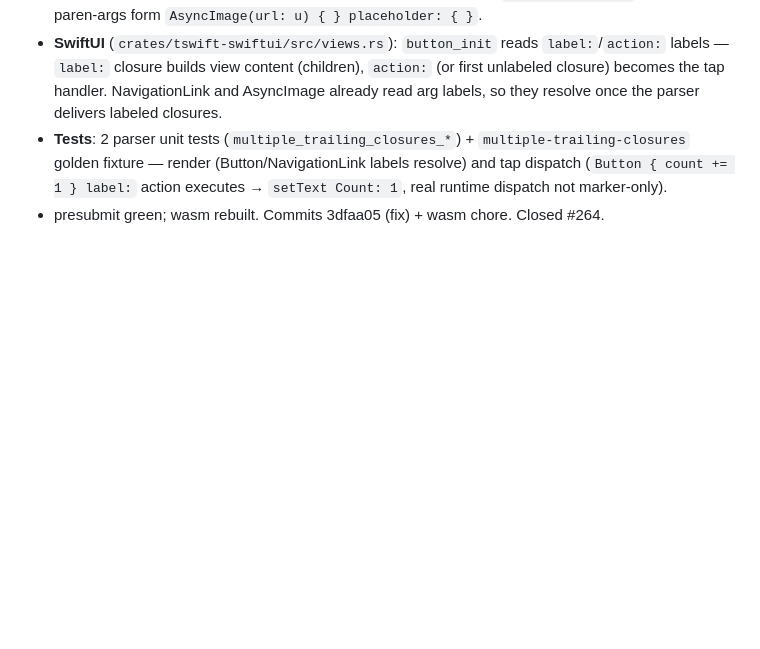
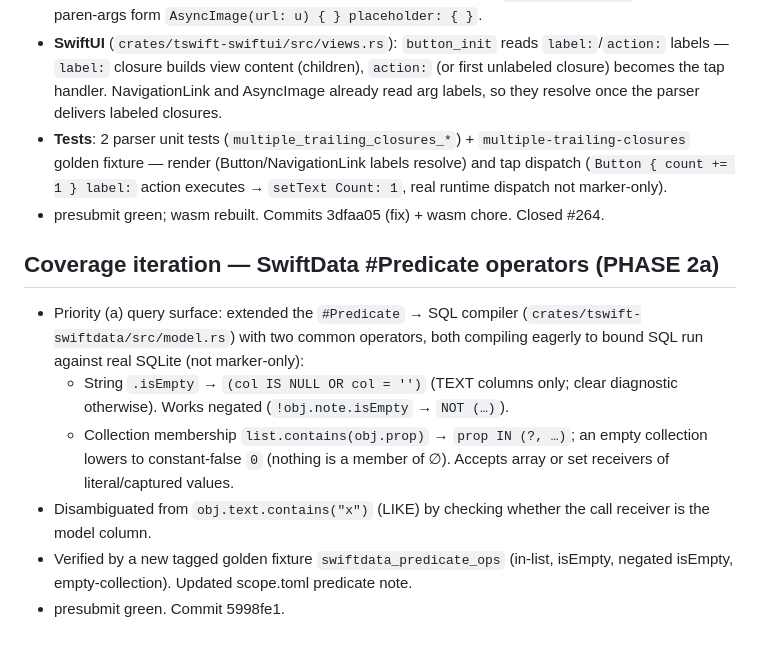
Before and after one commit to siuying/tswift, a Markdown page: loop-log.md, the part around the change. Rendered like a GitHub page; blank space fills up the shorter version.

Commit message:
docs: log SwiftData #Predicate isEmpty/contains additions

```diff
--- a/loop-log.md
+++ b/loop-log.md
@@ -1430,3 +1430,19 @@ oracle for SwiftData semantics; no shortcuts — weigh perf + structural impact.
   labels resolve) and tap dispatch (`Button { count += 1 } label:` action
   executes → `setText Count: 1`, real runtime dispatch not marker-only).
 - presubmit green; wasm rebuilt. Commits 3dfaa05 (fix) + wasm chore. Closed #264.
+
+## Coverage iteration — SwiftData #Predicate operators (PHASE 2a)
+
+- Priority (a) query surface: extended the `#Predicate` → SQL compiler
+  (`crates/tswift-swiftdata/src/model.rs`) with two common operators, both
+  compiling eagerly to bound SQL run against real SQLite (not marker-only):
+  - String `.isEmpty` → `(col IS NULL OR col = '')` (TEXT columns only; clear
+    diagnostic otherwise). Works negated (`!obj.note.isEmpty` → `NOT (…)`).
+  - Collection membership `list.contains(obj.prop)` → `prop IN (?, …)`; an
+    empty collection lowers to constant-false `0` (nothing is a member of ∅).
+    Accepts array or set receivers of literal/captured values.
+- Disambiguated from `obj.text.contains("x")` (LIKE) by checking whether the
+  call receiver is the model column.
+- Verified by a new tagged golden fixture `swiftdata_predicate_ops` (in-list,
+  isEmpty, negated isEmpty, empty-collection). Updated scope.toml predicate note.
+- presubmit green. Commit 5998fe1.
```
